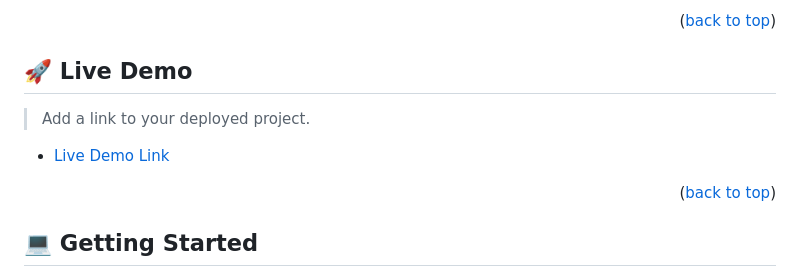
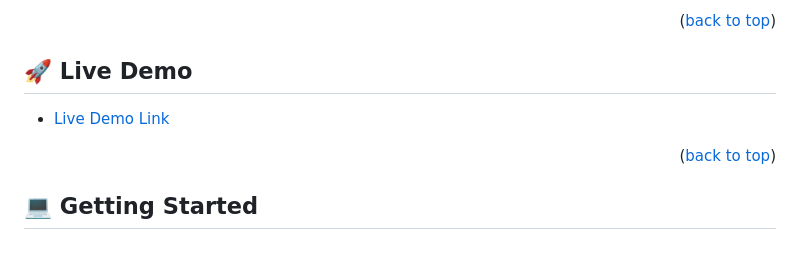
Before and after one commit to fatmahussein/My-portfolio, a Markdown page: README.md, the part around the change printed below. Drawn GitHub-style; blank space fills up the shorter version.

```diff
--- a/README.md
+++ b/README.md
@@ -55,5 +55,4 @@ HTML5 and CSS3
 
 ## 🚀 Live Demo <a name="live-demo"></a>
 
-> Add a link to your deployed project.
 
```
Also changed, not shown: other parts of README.md (+1 -1 lines).
